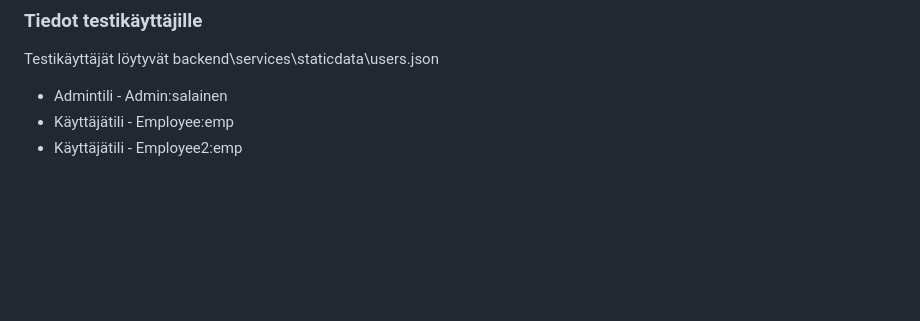
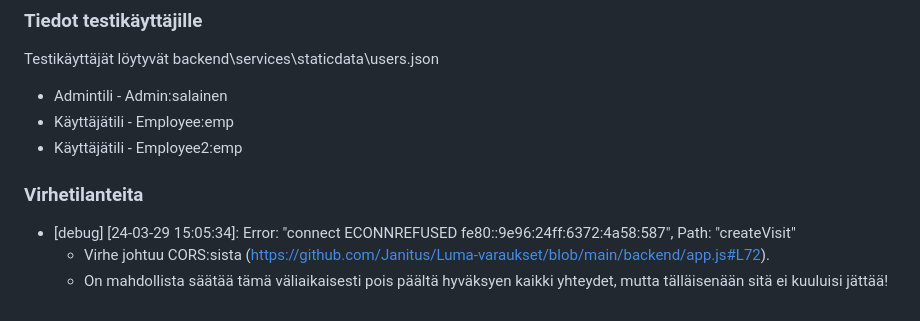
Before and after one commit to lumawelhot/Luma-varaukset, a Markdown page: docs/v4/developer.md, the part around the change. GitHub-like rendering; blank space fills up the shorter version.

```diff
--- a/docs/v4/developer.md
+++ b/docs/v4/developer.md
@@ -64,3 +64,9 @@ Testikäyttäjät löytyvät backend\services\staticdata\users.json
 - Admintili - Admin:salainen
 - Käyttäjätili - Employee:emp
 - Käyttäjätili - Employee2:emp
+
+### Virhetilanteita
+
+- [debug] [24-03-29 15:05:34]: Error: "connect ECONNREFUSED fe80::9e96:24ff:6372:4a58:587", Path: "createVisit"
+    - Virhe johtuu CORS:sista (https://github.com/Janitus/Luma-varaukset/blob/main/backend/app.js#L72).
+    - On mahdollista säätää tämä väliaikaisesti pois päältä hyväksyen kaikki yhteydet, mutta tälläisenään sitä ei kuuluisi jättää!
```
